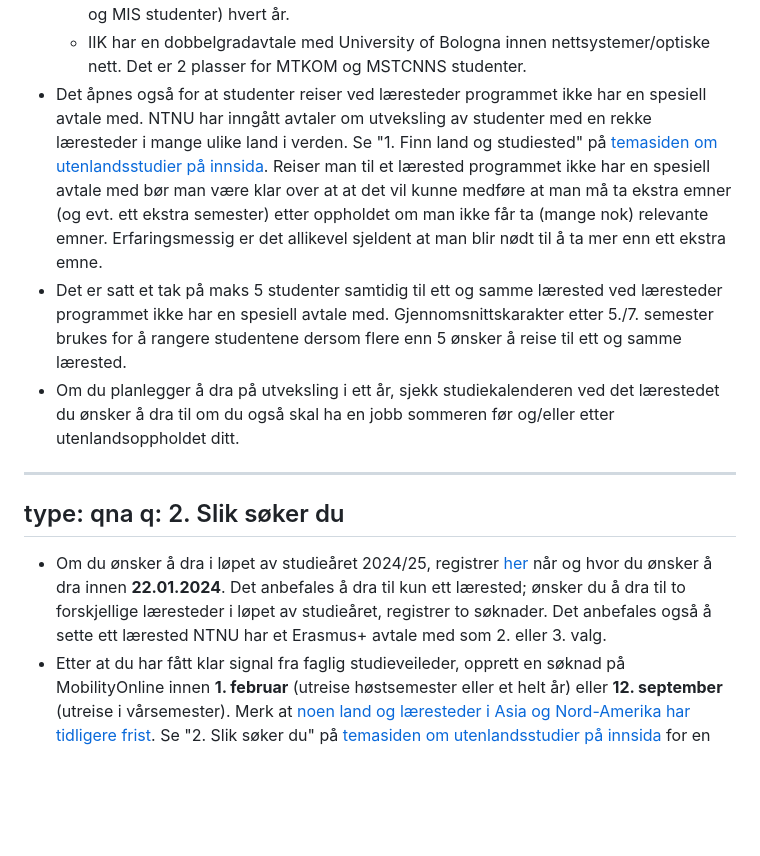
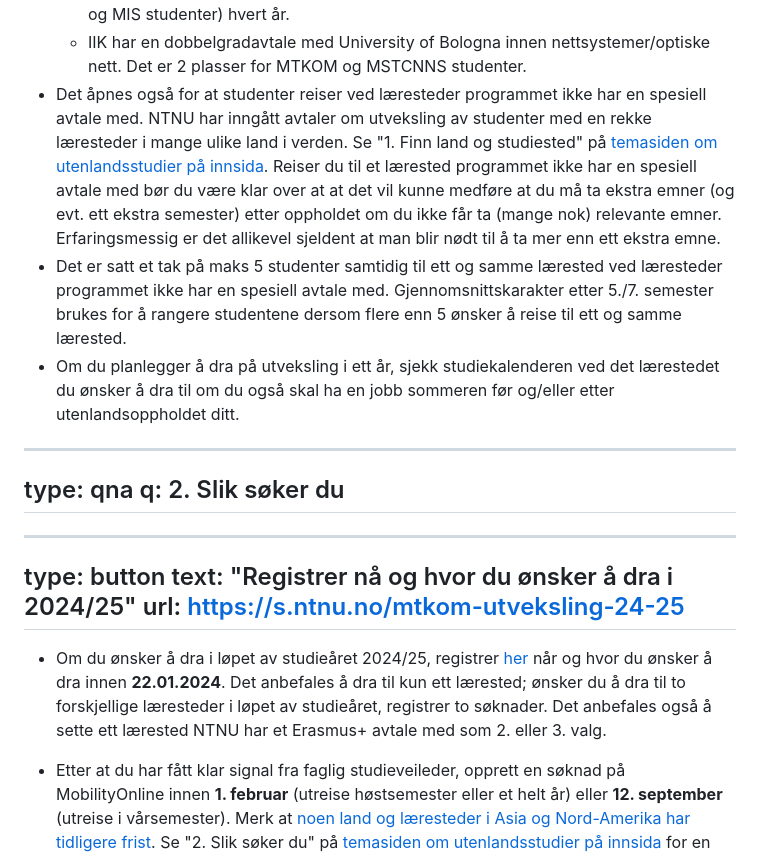
Before and after one commit to falkr/iik-edu, a Markdown page: pages/mtkom-utveksling.md, the part around the change. GitHub-like rendering; blank space fills up the shorter version.

```diff
--- a/pages/mtkom-utveksling.md
+++ b/pages/mtkom-utveksling.md
@@ -38,7 +38,7 @@ q: 1. Finn land og studiested
 - Ved utvalgte læresteder programmet har spesielle avtaler med som sikrer at det tilbys emnepakker som realiserer programmets læringsmål og blir godkjent. Per i dag er det kun to læresteder i denne kategorien: [EURECOM (Frankrike)](http://www.eurecom.fr/en) og [University of Bologna (Italia)](https://www.unibo.it/en/).
     * NTNU/IE og IIK er medlem av EURECOM. Dermed er både enklere og viktigere for oss å sende studenter dit. Det er 6 plasser som er for IIK studenter (MTKOM, MSTCNNS og MIS studenter) hvert år.
     * IIK har en dobbelgradavtale med University of Bologna innen nettsystemer/optiske nett. Det er 2 plasser for MTKOM og MSTCNNS studenter.
-- Det åpnes også for at studenter reiser ved læresteder programmet ikke har en spesiell avtale med. NTNU har inngått avtaler om utveksling av studenter med en rekke læresteder i mange ulike land i verden. Se "1. Finn land og studiested" på [temasiden om utenlandsstudier på innsida](https://i.ntnu.no/utenlandsstudier). Reiser man til et lærested programmet ikke har en spesiell avtale med bør man være klar over at at det vil kunne medføre at man må ta ekstra emner (og evt. ett ekstra semester) etter oppholdet om man ikke får ta (mange nok) relevante emner. Erfaringsmessig er det allikevel sjeldent at man blir nødt til å ta mer enn ett ekstra emne.
+- Det åpnes også for at studenter reiser ved læresteder programmet ikke har en spesiell avtale med. NTNU har inngått avtaler om utveksling av studenter med en rekke læresteder i mange ulike land i verden. Se "1. Finn land og studiested" på [temasiden om utenlandsstudier på innsida](https://i.ntnu.no/utenlandsstudier). Reiser du til et lærested programmet ikke har en spesiell avtale med bør du være klar over at at det vil kunne medføre at du må ta ekstra emner (og evt. ett ekstra semester) etter oppholdet om du ikke får ta (mange nok) relevante emner. Erfaringsmessig er det allikevel sjeldent at man blir nødt til å ta mer enn ett ekstra emne.
 - Det er satt et tak på maks 5 studenter samtidig til ett og samme lærested ved læresteder programmet ikke har en spesiell avtale med. Gjennomsnittskarakter etter 5./7. semester brukes for å rangere studentene dersom flere enn 5 ønsker å reise til ett og samme lærested.
 - Om du planlegger å dra på utveksling i ett år, sjekk studiekalenderen ved det lærestedet du ønsker å dra til om du også skal ha en jobb sommeren før og/eller etter utenlandsoppholdet ditt.
 
@@ -47,7 +47,13 @@ q: 1. Finn land og studiested
 type: qna
 q: 2. Slik søker du
 ---
+---
+type: button
+text: "Registrer nå og hvor du ønsker å dra i 2024/25"
+url: https://s.ntnu.no/mtkom-utveksling-24-25
+---
 - Om du ønsker å dra i løpet av studieåret 2024/25, registrer [her](https://s.ntnu.no/mtkom-utveksling-24-25) når og hvor du ønsker å dra innen **22.01.2024**. Det anbefales å dra til kun ett lærested; ønsker du å dra til to forskjellige læresteder i løpet av studieåret, registrer to søknader. Det anbefales også å sette ett lærested NTNU har et Erasmus+ avtale med som 2. eller 3. valg.
+
 - Etter at du har fått klar signal fra faglig studieveileder, opprett en søknad på MobilityOnline innen **1. februar** (utreise høstsemester eller et helt år) eller **12. september** (utreise i vårsemester). Merk at [noen land og læresteder i Asia og Nord-Amerika har tidligere frist](https://i.ntnu.no/wiki/-/wiki/Norsk/S%C3%B8knadsfrister+for+utenlandsstudier). Se "2. Slik søker du" på [temasiden om utenlandsstudier på innsida](https://i.ntnu.no/utenlandsstudier) for en detaljert oversikt over søknadsprosessen.
 - Utarbeid en fagplan kun for ditt 1. valg. Dine 2. og 3. valg vil ikke behandles før du ikke kommer inn på / ikke får søke til ditt 1. valg. Du trenger ikke å ha fagplanen klar når du oppretter søknaden din i MobilityOnline.
 - Send et utkast til fagplan til per epost [faglig studieveileder](studieveileder@komtek.ntnu.no) og fyll inn emner i [skjemaet om forhåndsgodkjenning av emner](https://www.ntnu.no/studier/studier_i_utlandet/rapport/tilleggskjema.php) kun etter at planen din har blitt godkjent. Du vil normalt få tilbakemelding innen 4-6 uker.
```
